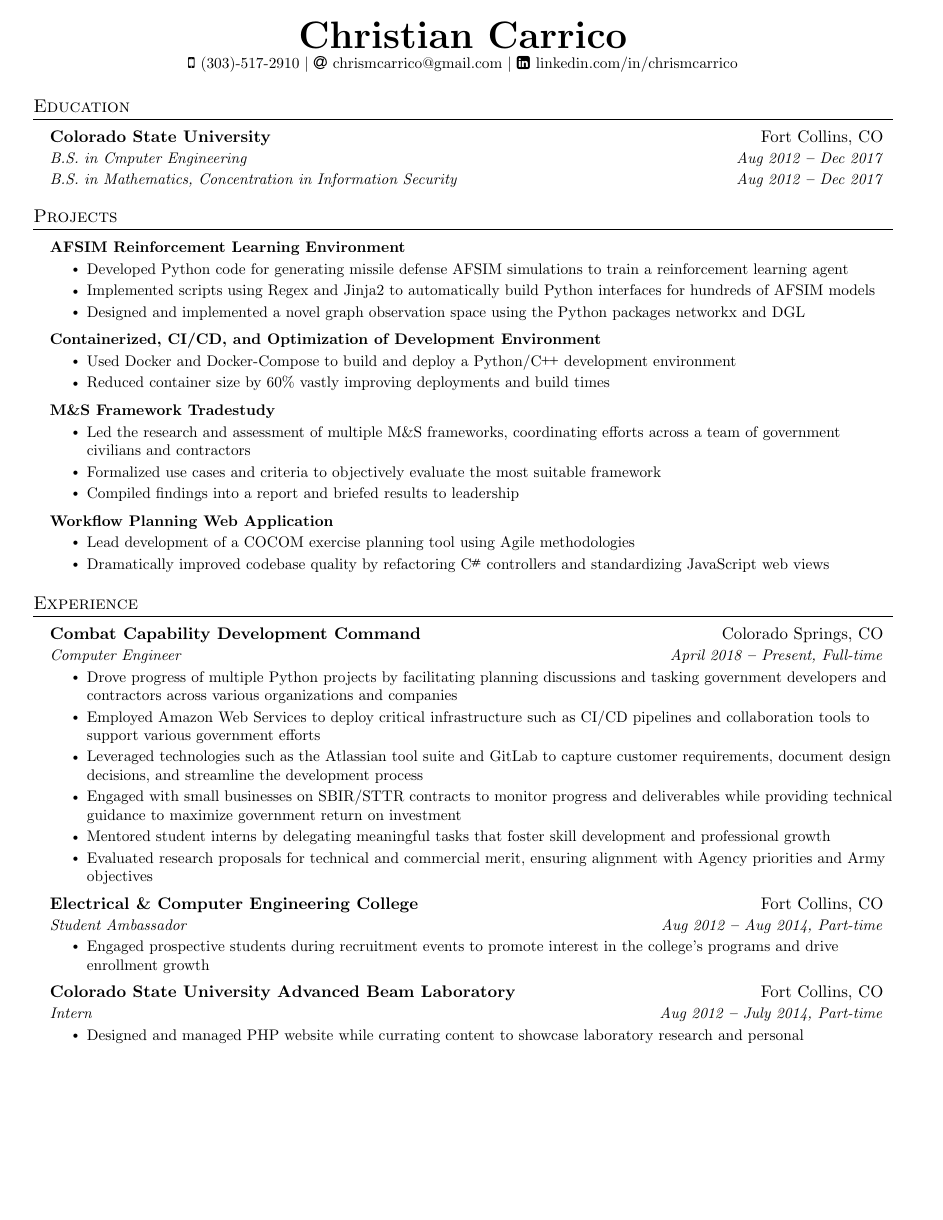
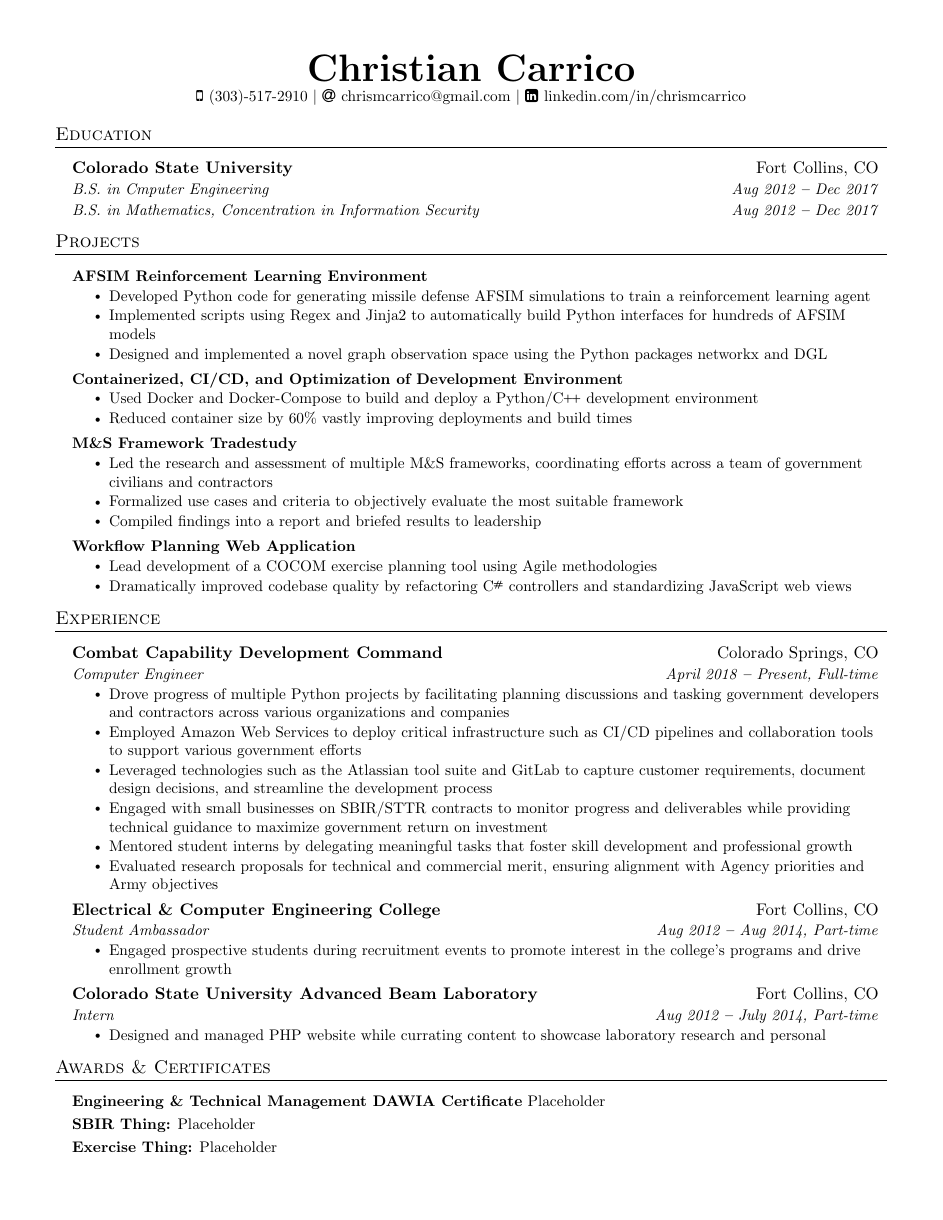
Before and after one commit to chrismcarrico/resume, a LaTeX document (main.tex): page 1 of 2 before the commit and the whole page after it. Compiled offline with pdfLaTeX.

Commit message:
adjusted white space

```diff
--- a/main.tex
+++ b/main.tex
@@ -35,11 +35,11 @@
 \renewcommand{\footrulewidth}{0pt}
 
 % Adjust margins
-\addtolength{\oddsidemargin}{-0.7in}
-\addtolength{\evensidemargin}{-0.3in}
-\addtolength{\textwidth}{1.25in}
-\addtolength{\topmargin}{-.8in}
-\addtolength{\textheight}{0.5in}
+\addtolength{\oddsidemargin}{-0.5in}
+\addtolength{\evensidemargin}{-0.5in}
+\addtolength{\textwidth}{1in}
+\addtolength{\topmargin}{-.5in}
+\addtolength{\textheight}{1.0in}
 
 \urlstyle{same}
 
@@ -49,8 +49,8 @@
 
 % Sections formatting
 \titleformat{\section}{
-  \vspace{-2pt}\scshape\raggedright\large
-}{}{0em}{}[\color{black}\titlerule \vspace{-5pt}]
+  \vspace{-5pt}\scshape\raggedright\large
+}{}{0em}{}[\color{black}\titlerule \vspace{-3pt}]
 
 % Ensure that generate pdf is machine readable/ATS parsable
 \pdfgentounicode=1
```
Also changed, not shown: main.tex (13 more changed lines).
